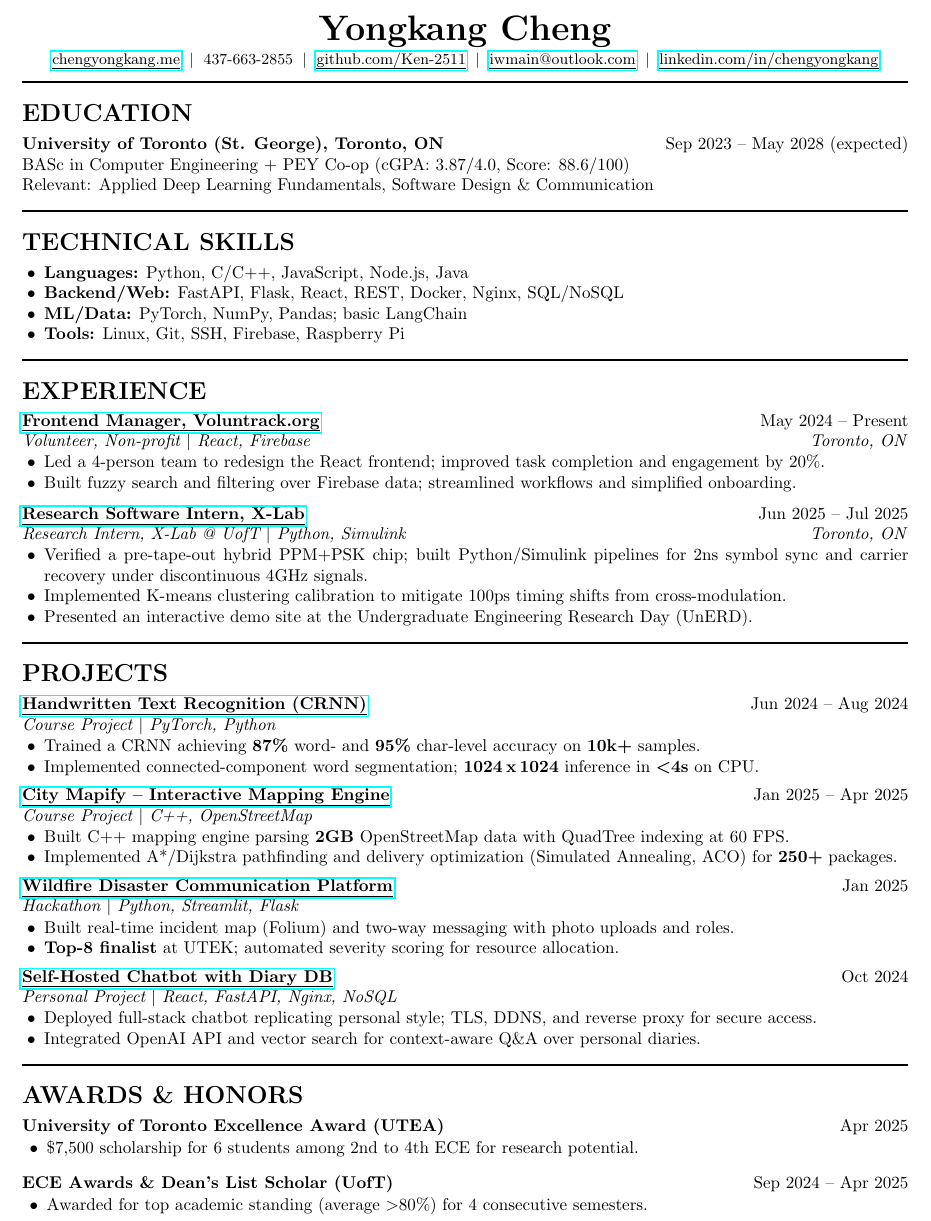
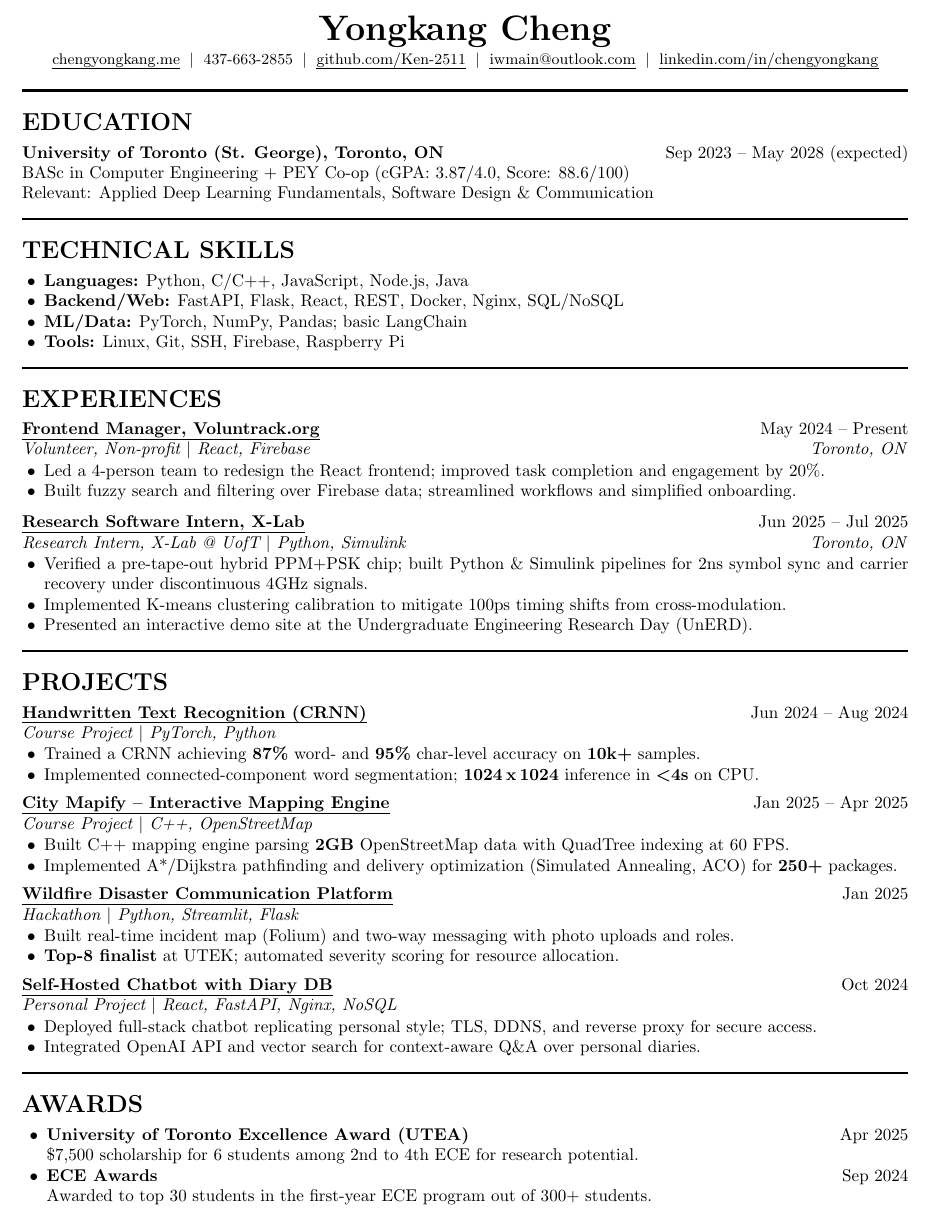
Before and after one commit to Ken-2511/resume, a LaTeX CV (resume/software-onepage.tex): part of the page, cut so that both start at the same text. Compiled offline with pdfLaTeX.

Commit message:
move some resume to the legacy folder; modify the software resume

```diff
--- a/resume/software-onepage.tex
+++ b/resume/software-onepage.tex
@@ -2,7 +2,7 @@
 \usepackage{geometry}
 \geometry{margin=0.65in}
 \usepackage{enumitem}
-\usepackage{hyperref}
+\usepackage[hidelinks]{hyperref}
 \usepackage[normalem]{ulem}
 \pagenumbering{gobble}
 
@@ -56,7 +56,7 @@ Relevant: Applied Deep Learning Fundamentals, Software Design \& Communication
 %------------------------------------------
 % EXPERIENCE
 %------------------------------------------
-\section*{\textbf{EXPERIENCE}}
+\section*{\textbf{EXPERIENCES}}
 \noindent\href{https://volun-track.web.app}{\uline{\textbf{Frontend Manager, Voluntrack.org}}} \hfill May 2024 -- Present\\
 \textit{Volunteer, Non-profit \textbar{} React, Firebase} \hfill \textit{Toronto, ON}
 \begin{itemize}
@@ -65,10 +65,11 @@ Relevant: Applied Deep Learning Fundamentals, Software Design \& Communication
 \end{itemize}
 
 \vspace{0.2cm}
-\noindent\href{https://github.com/Ken-2511/ppm-psk-visualize}{\uline{\textbf{Research Software Intern, X-Lab}}} \hfill Jun 2025 -- Jul 2025\\
+\noindent\href{https://ken-2511.github.io/ppm-psk-visualize/}{\uline{\textbf{Research Software Intern, X-Lab}}} \hfill Jun 2025 -- Jul 2025\\
 \textit{Research Intern, X-Lab @ UofT \textbar{} Python, Simulink} \hfill \textit{Toronto, ON}
 \begin{itemize}
-	\item Verified a pre-tape-out hybrid PPM+PSK chip; built Python/Simulink pipelines for 2ns symbol sync and carrier recovery under discontinuous 4GHz signals.
+	\item Verified a pre-tape-out hybrid PPM+PSK chip; built Python \& Simulink pipelines for 2ns symbol sync and carrier
+    recovery under discontinuous 4GHz signals.
 	\item Implemented K-means clustering calibration to mitigate 100ps timing shifts from cross-modulation.
 	\item Presented an interactive demo site at the Undergraduate Engineering Research Day (UnERD).
 \end{itemize}
@@ -115,17 +116,13 @@ Relevant: Applied Deep Learning Fundamentals, Software Design \& Communication
 %------------------------------------------
 % AWARDS
 %------------------------------------------
-\section*{\textbf{AWARDS \& HONORS}}
+\section*{\textbf{AWARDS}}
 
-\noindent\textbf{University of Toronto Excellence Award (UTEA)} \hfill Apr 2025
 \begin{itemize}[leftmargin=0.2in]
-    \item \$7,500 scholarship for 6 students among 2nd to 4th ECE for research potential.
-\end{itemize}
-
-\vspace{0.3cm}
-\noindent\textbf{ECE Awards \& Dean's List Scholar (UofT)} \hfill Sep 2024 -- Apr 2025
-\begin{itemize}[leftmargin=0.2in]
-    \item Awarded for top academic standing (average \textgreater 80\%) for 4 consecutive semesters.
+	\item \textbf{University of Toronto Excellence Award (UTEA)} \hfill Apr 2025\\
+    \$7,500 scholarship for 6 students among 2nd to 4th ECE for research potential.
+	\item \textbf{ECE Awards} \hfill Sep 2024\\
+	Awarded to top 30 students in the first-year ECE program out of 300+ students.
 \end{itemize}
 
 \end{document}
```
Also changed, not shown: resume/main.tex (+7 -10 lines), resume/main.pdf, resume/software-onepage.pdf, resume_legacy/25-01-16-SmartIT.pdf (renamed from resume/25-01-16-SmartIT.pdf), resume_legacy/25-01-16-SmartIT.tex (renamed from resume/25-01-16-SmartIT.tex), resume_legacy/25-01-16-Starboard.pdf (renamed from resume/25-01-16-Starboard.pdf), resume_legacy/25-01-16-Starboard.tex (renamed from resume/25-01-16-Starboard.tex), resume_legacy/25-01-16-Super.pdf (renamed from resume/25-01-16-Super.pdf), resume_legacy/25-01-16-Super.tex (renamed from resume/25-01-16-Super.tex), resume_legacy/25-01-24-General.pdf (renamed from resume/25-01-24-General.pdf), resume_legacy/25-01-24-General.tex (renamed from resume/25-01-24-General.tex).
